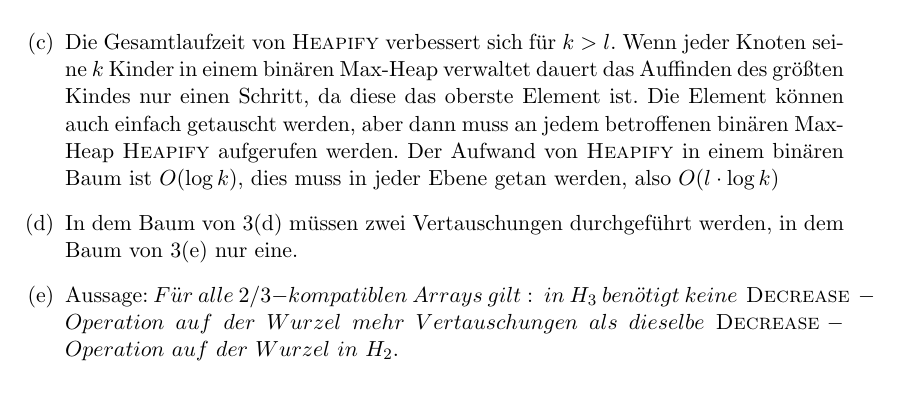
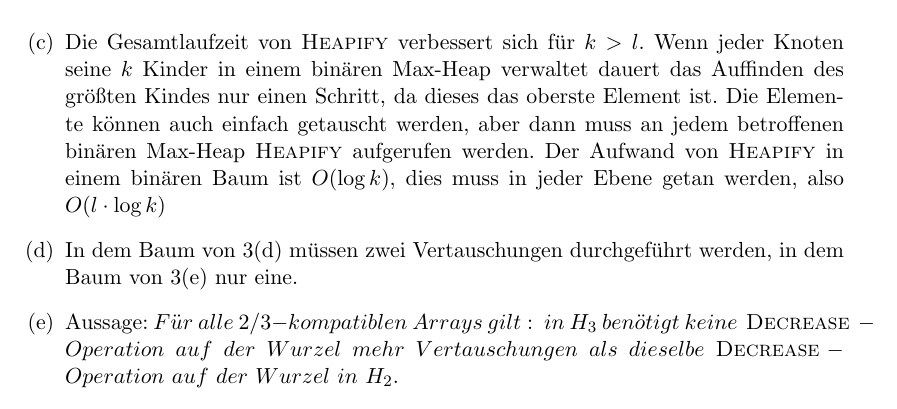
Before and after one commit to lschuettpelz/AD, a LaTeX document (2/2_4.tex): part of page 2 of 3, cut so that both start at the same text. Compiled offline with pdfLaTeX.

Commit message:
zwei rechtschreibfehler verbessert

```diff
--- a/2/2_4.tex
+++ b/2/2_4.tex
@@ -58,8 +58,8 @@ ein Minimum der Funktion handelt.
 \item[(c)]
 Die Gesamtlaufzeit von \textsc{Heapify} verbessert sich für $k>l$.
 Wenn jeder Knoten seine $k$ Kinder in einem binären Max-Heap verwaltet
-dauert das Auffinden des größten Kindes nur einen Schritt, da diese das
-oberste Element ist. Die Element können auch einfach getauscht werden,
+dauert das Auffinden des größten Kindes nur einen Schritt, da dieses das
+oberste Element ist. Die Elemente können auch einfach getauscht werden,
 aber dann muss an jedem betroffenen binären Max-Heap \textsc{Heapify}
 aufgerufen werden. Der Aufwand von \textsc{Heapify} in einem binären
 Baum ist $O(\log k)$, dies muss in jeder Ebene getan werden, also
```
